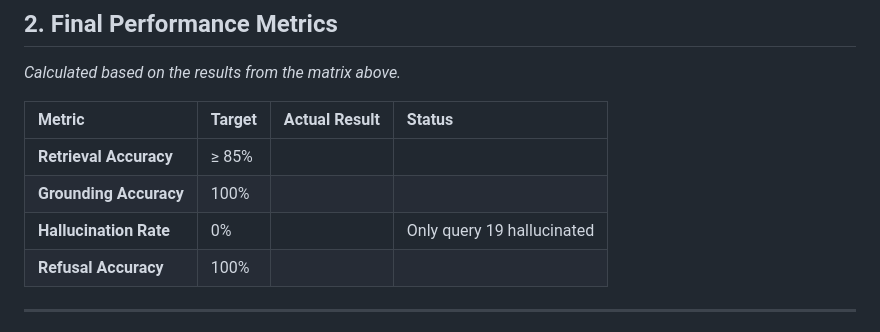
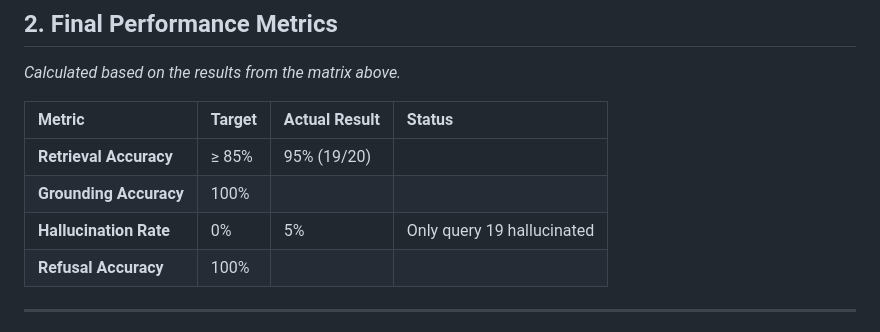
Before and after one commit to Jseo09/menubuddy, a Markdown page: docs/evaluation_test.cases.md, the part around the change. GitHub-like rendering.

Commit message:
Update evaluation metrics with actual results

```diff
--- a/docs/evaluation_test.cases.md
+++ b/docs/evaluation_test.cases.md
@@ -40,9 +40,9 @@ Queries 15-20 using menu link: https://www.menuwithprice.com/menu/olive-garden/
 
 | Metric | Target | Actual Result | Status |
 | :--- | :--- | :--- |:------|
-| **Retrieval Accuracy** | ≥ 85% | |       |
+| **Retrieval Accuracy** | ≥ 85% | 95% (19/20) |       |
 | **Grounding Accuracy** | 100% | |       |
-| **Hallucination Rate** | 0% | |Only query 19 hallucinated |
+| **Hallucination Rate** | 0% | 5% |Only query 19 hallucinated |
 | **Refusal Accuracy** | 100% | |       |
 
 ---
```
